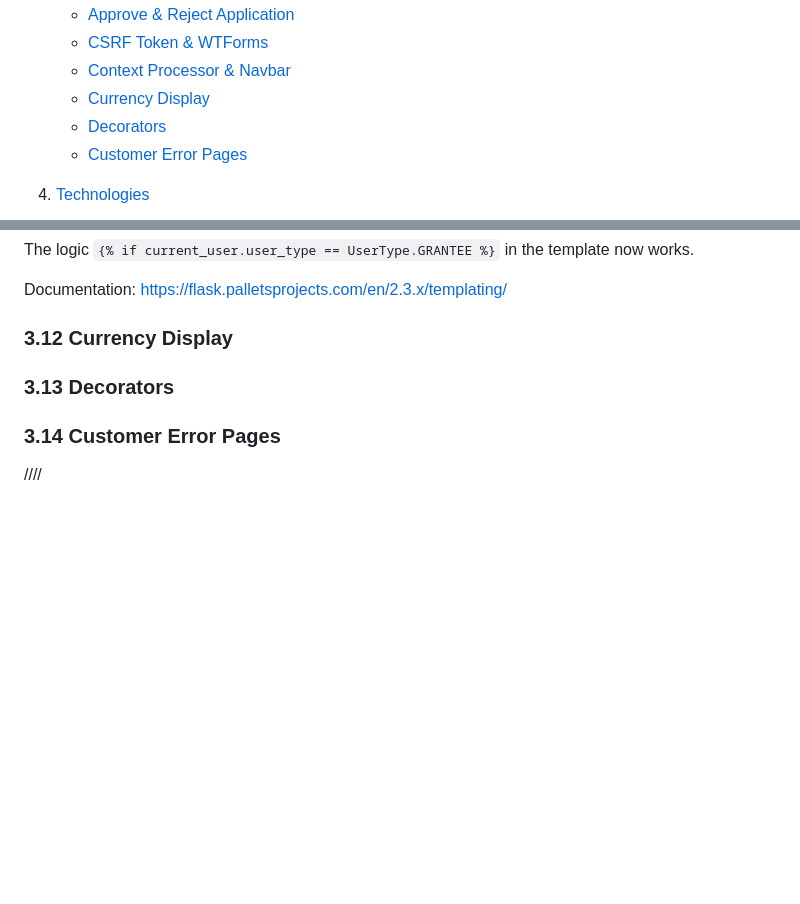
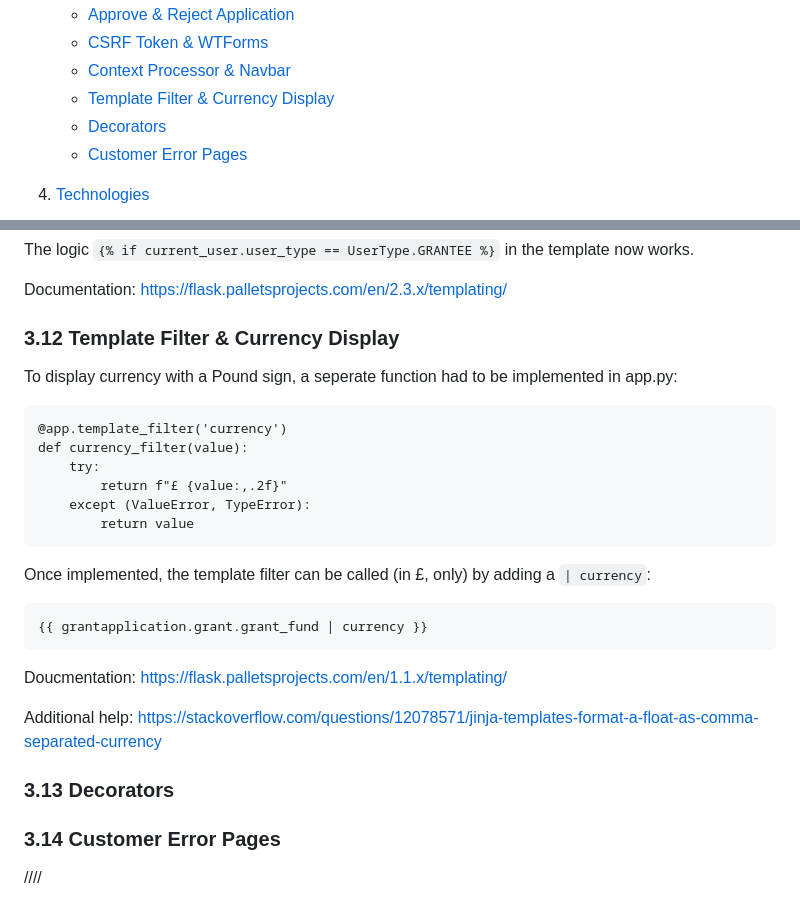
Before and after one commit to PhilMele/M3Project, a Markdown page: README.md, 2 parts joined by grey strips. Rendered like a GitHub page; blank space fills up the shorter version.

Commit message:
Add to Readme: Template Filter & Currency Display section

```diff
--- a/README.md
+++ b/README.md
@@ -70,7 +70,7 @@ COLOUR PALETTE
    - [Approve & Reject Application](#approve-reject-application)
    - [CSRF Token & WTForms](#csrf-token)
    - [Context Processor & Navbar](#context-processor)
-   - [Currency Display](#currency-display)
+   - [Template Filter & Currency Display](#currency-display)
    - [Decorators](#decorators)
    - [Customer Error Pages](#error-pages)
 
@@ -786,7 +786,24 @@ The logic `{% if current_user.user_type == UserType.GRANTEE %}` in the template
 
 Documentation: https://flask.palletsprojects.com/en/2.3.x/templating/
 
-### 3.12 Currency Display <a name="currency-display"></a>
+### 3.12 Template Filter & Currency Display <a name="currency-display"></a>
+To display currency with a Pound sign, a seperate function had to be implemented in app.py:
+
+    @app.template_filter('currency')
+    def currency_filter(value):
+        try:
+            return f"£ {value:,.2f}"
+        except (ValueError, TypeError):
+            return value
+
+Once implemented, the template filter can be called (in £, only)  by adding a `| currency`:
+
+    {{ grantapplication.grant.grant_fund | currency }}
+
+Doucmentation: https://flask.palletsprojects.com/en/1.1.x/templating/
+
+Additional help: https://stackoverflow.com/questions/12078571/jinja-templates-format-a-float-as-comma-separated-currency
+
 ### 3.13 Decorators <a name="decorators"></a>
 ### 3.14 Customer Error Pages <a name="error-pages"></a>
 
```
